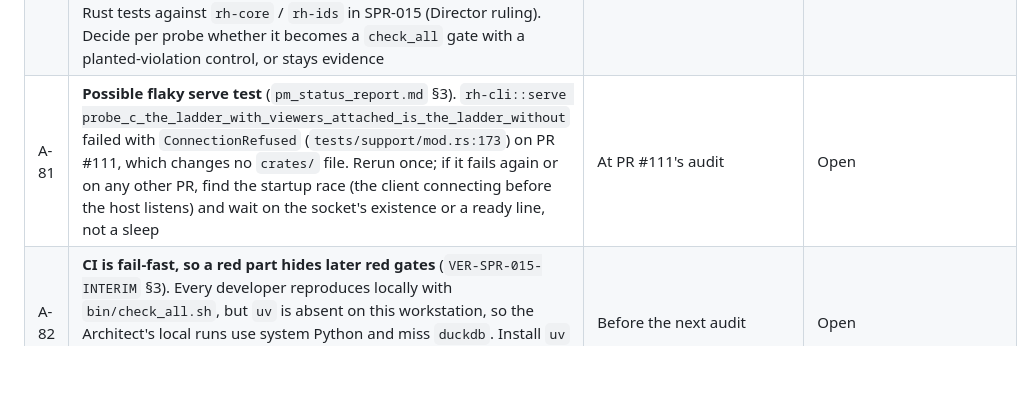
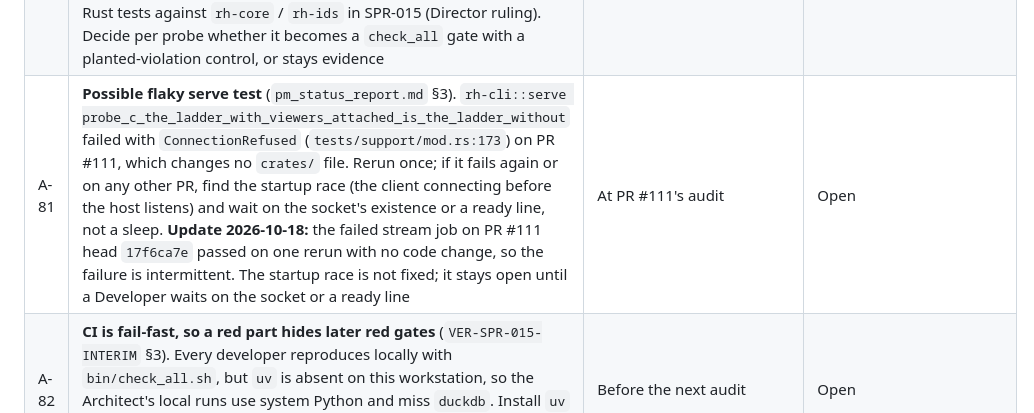
Before and after one commit to BigRigVibeCoder/Rehoboam, a Markdown page: CODEX/05_PROJECT/BCK-002_ArchitectBacklog.md, the part around the change. Rendered like a GitHub page; blank space fills up the shorter version.

Commit message:
docs(backlog): record A-81 rerun evidence [C0]
Why: PR #111's stream job passed on rerun at the same head, which is the
evidence A-81 asked for.
What: one sentence on A-81; the row stays open.
Refs: BCK-002 A-81, PR #111

Agent: AGT-001 Architect (Antigravity)

```diff
--- a/CODEX/05_PROJECT/BCK-002_ArchitectBacklog.md
+++ b/CODEX/05_PROJECT/BCK-002_ArchitectBacklog.md
@@ -98,5 +98,5 @@ version: 1.27.0
 | A-78 | **Audit records behind the merges** (`docs/handoff/2026-10-18/pm_status_report.md` §6). SPR-038a (PR #104) merged with no `VER-SPR-038a` and no Tester record; SPR-020 (PR #84) has a `VER-SPR-020` whose evidence is the Architect's runs and no `VER-SPR-020-TEST`; the SPR-038 plan still reads `APPROVED`. Backfill `VER-SPR-038a` from the PR and `rulings_by_message.md`; commission an independent Tester pass (a different model from the developer's) on both sprints; do not mark either audited until it reports | Before SPR-018 starts | Open |
 | A-79 | **A spec promotion is a move** (`VER-SPR-015-INTERIM` §3, cause 2). SPR-015 T-01 copied M2 0.3.0 over the frozen file and left `next/M2.demography.odd.toml`, so `lint_odd --next` failed and two further edits (the delta's M2 section and verbs, the README) were missed. Add to `specs/systems/next/README.md` a promotion checklist (remove the next file, strip the delta section and verbs, update the README, regenerate the lock) and a gate or test that fails when a next file has the same `spec_version` as its frozen file | Before SPR-021a T-01 promotes M7 0.6.0 | Open |
 | A-80 | **Red-team probes outside the gates** (`VER-SPR-015-INTERIM` §5). `tests/probes/probe_fertility_adversarial_traps.py` and the Batch 09 dossier live on `arch/red-team-batch-04` (43 commits ahead of `main`, no PR). No gate runs a probe. PR #113 carries the dossier and probe (2026-10-18). The probe tests a Python spec model, not the engine, so the six traps must be re-implemented as Rust tests against `rh-core` / `rh-ids` in SPR-015 (Director ruling). Decide per probe whether it becomes a `check_all` gate with a planted-violation control, or stays evidence | Before SPR-015 audit | Open |
-| A-81 | **Possible flaky serve test** (`pm_status_report.md` §3). `rh-cli::serve probe_c_the_ladder_with_viewers_attached_is_the_ladder_without` failed with `ConnectionRefused` (`tests/support/mod.rs:173`) on PR #111, which changes no `crates/` file. Rerun once; if it fails again or on any other PR, find the startup race (the client connecting before the host listens) and wait on the socket's existence or a ready line, not a sleep | At PR #111's audit | Open |
+| A-81 | **Possible flaky serve test** (`pm_status_report.md` §3). `rh-cli::serve probe_c_the_ladder_with_viewers_attached_is_the_ladder_without` failed with `ConnectionRefused` (`tests/support/mod.rs:173`) on PR #111, which changes no `crates/` file. Rerun once; if it fails again or on any other PR, find the startup race (the client connecting before the host listens) and wait on the socket's existence or a ready line, not a sleep. **Update 2026-10-18:** the failed stream job on PR #111 head `17f6ca7e` passed on one rerun with no code change, so the failure is intermittent. The startup race is not fixed; it stays open until a Developer waits on the socket or a ready line | At PR #111's audit | Open |
 | A-82 | **CI is fail-fast, so a red part hides later red gates** (`VER-SPR-015-INTERIM` §3). Every developer reproduces locally with `bin/check_all.sh`, but `uv` is absent on this workstation, so the Architect's local runs use system Python and miss `duckdb`. Install `uv` and `python/.venv` on the Architect's machine (RUN-001 §4), or run audits on `adjutant` | Before the next audit | Open |
```
